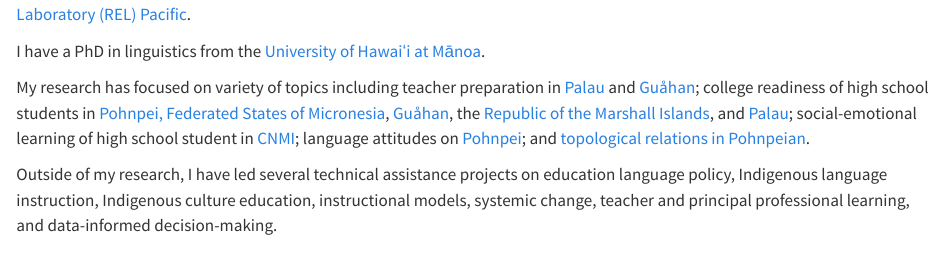
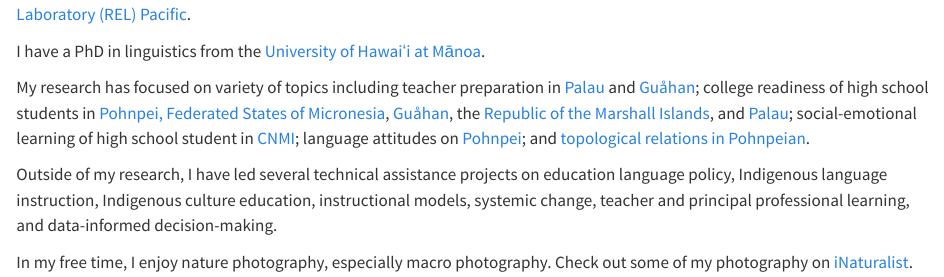
Before and after one commit to rentzb/bradleyrentz-website, a Quarto document (index.qmd): the page in a window 1100 px wide, from 150 px down. Rendered offline with R 4.5, knitr and Pandoc in place of Quarto, with nearby package versions.

Commit message:
updated theme and main page

```diff
--- a/_quarto.yml
+++ b/_quarto.yml
@@ -59,6 +59,9 @@
       - text: "{{< iconify bi linkedin size=1.1em title='LinkedIn' >}}"
         href: https://www.linkedin.com/in/bradleyrentz
         rel: me
+      - text: "{{< iconify academicons inaturalist size=1.1em title='iNaturalist' >}}"
+        href: https://www.inaturalist.org/people/bradleyrentz
+        rel: me
 
   page-footer:
     left: |
--- a/html/br.scss
+++ b/html/br.scss
@@ -353,8 +353,8 @@
         margin-top: 1.5em;
 
         .quarto-category {
-            background-color: shift-color($purple, -25%);
-            border-color: shift-color($purple, -45%);
+            background-color: shift-color($velvet, -25%);
+            border-color: shift-color($velvet, -45%);
             color: $white;
             font-size: 0.65em;
             opacity: 1;
--- a/index.qmd
+++ b/index.qmd
@@ -41,7 +41,7 @@
 
 Outside of my research, I have led several technical assistance projects on education language policy, Indigenous language instruction, Indigenous culture education, instructional models, systemic change, teacher and principal professional learning, and data-informed decision-making.
 
-
+In my free time, I enjoy nature photography, especially macro photography. Check out some of my photography on [iNaturalist](https://www.inaturalist.org/people/bradleyrentz).
 
 
 :::
```
